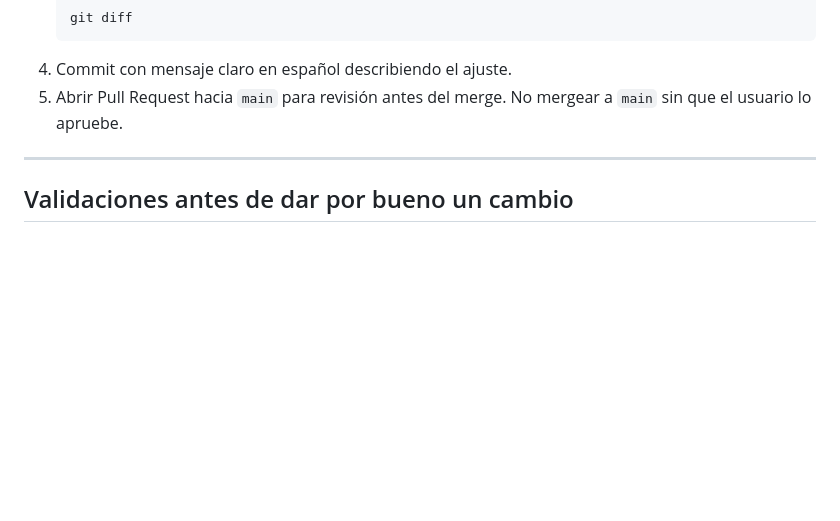
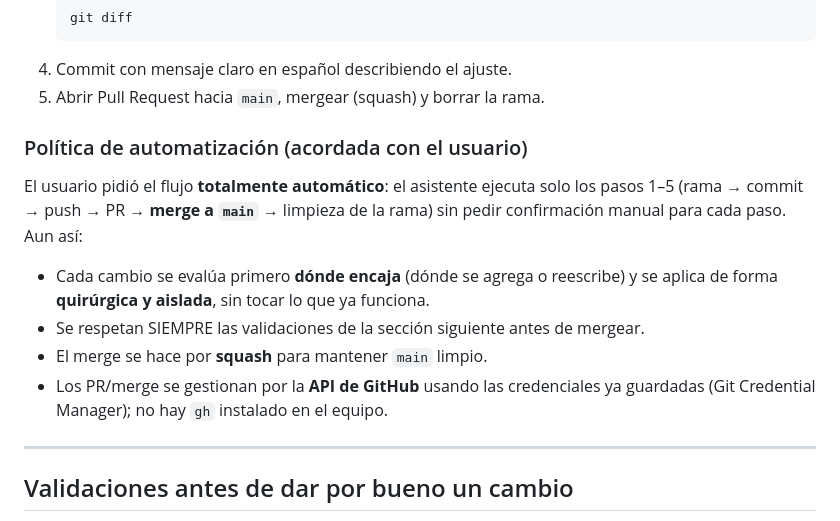
Before and after one commit to davidpar146/Skadii, a Markdown page: CLAUDE.md, the part around the change. GitHub-like rendering; blank space fills up the shorter version.

Commit message:
Actualiza politica de git a flujo automatico con auto-merge (#2)
Co-authored-by: davidpar146 <davidpar146@users.noreply.github.com>

````diff
--- a/CLAUDE.md
+++ b/CLAUDE.md
@@ -82,8 +82,20 @@ Como toda la app es un único archivo crítico:
    git diff
    ```
 4. Commit con mensaje claro en español describiendo el ajuste.
-5. Abrir Pull Request hacia `main` para revisión antes del merge.
-   No mergear a `main` sin que el usuario lo apruebe.
+5. Abrir Pull Request hacia `main`, mergear (squash) y borrar la rama.
+
+### Política de automatización (acordada con el usuario)
+
+El usuario pidió el flujo **totalmente automático**: el asistente ejecuta
+solo los pasos 1–5 (rama → commit → push → PR → **merge a `main`** → limpieza
+de la rama) sin pedir confirmación manual para cada paso. Aun así:
+
+- Cada cambio se evalúa primero **dónde encaja** (dónde se agrega o reescribe)
+  y se aplica de forma **quirúrgica y aislada**, sin tocar lo que ya funciona.
+- Se respetan SIEMPRE las validaciones de la sección siguiente antes de mergear.
+- El merge se hace por **squash** para mantener `main` limpio.
+- Los PR/merge se gestionan por la **API de GitHub** usando las credenciales ya
+  guardadas (Git Credential Manager); no hay `gh` instalado en el equipo.
 
 ---
 
````
